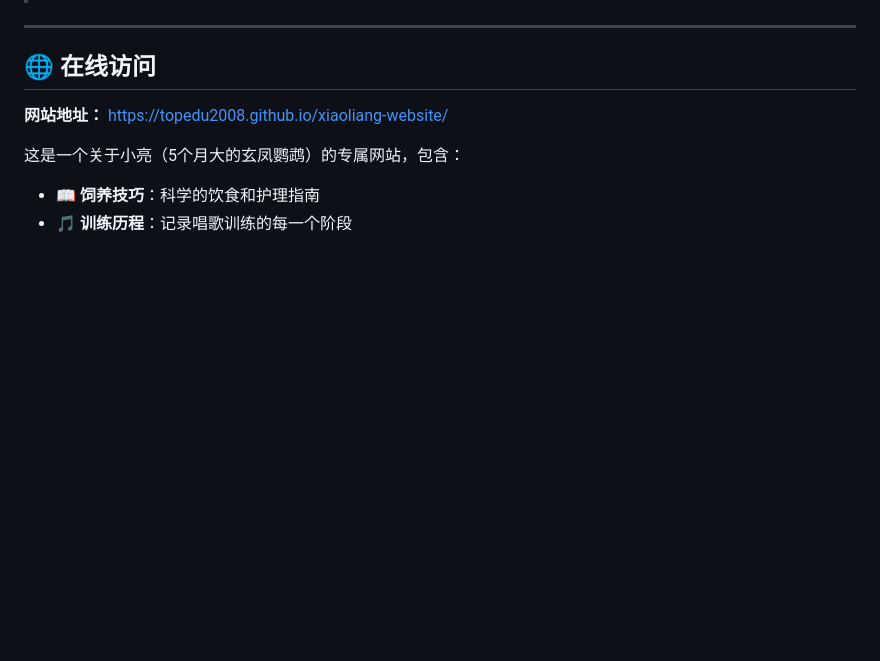
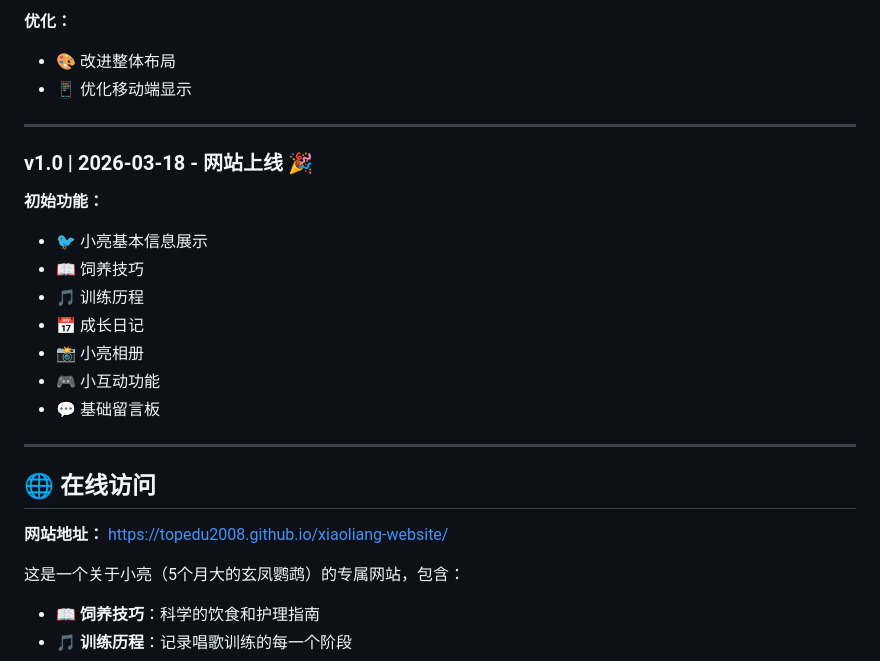
Before and after one commit to topedu2008/xiaoliang-website, a Markdown page: README.md, the part around one of its changes. Rendered like a GitHub page; blank space fills up the shorter version.

```diff
--- a/README.md
+++ b/README.md
@@ -4,3 +71,18 @@
+**优化：**
+- 🎨 改进整体布局
+- 📱 优化移动端显示
+
+---
+
+### v1.0 | 2026-03-18 - 网站上线 🎉
+**初始功能：**
+- 🐦 小亮基本信息展示
+- 📖 饲养技巧
+- 🎵 训练历程
+- 📅 成长日记
+- 📸 小亮相册
+- 🎮 小互动功能
+- 💬 基础留言板
 
 ---
 
```
Also changed, not shown: other parts of README.md (+104 -0 lines).
